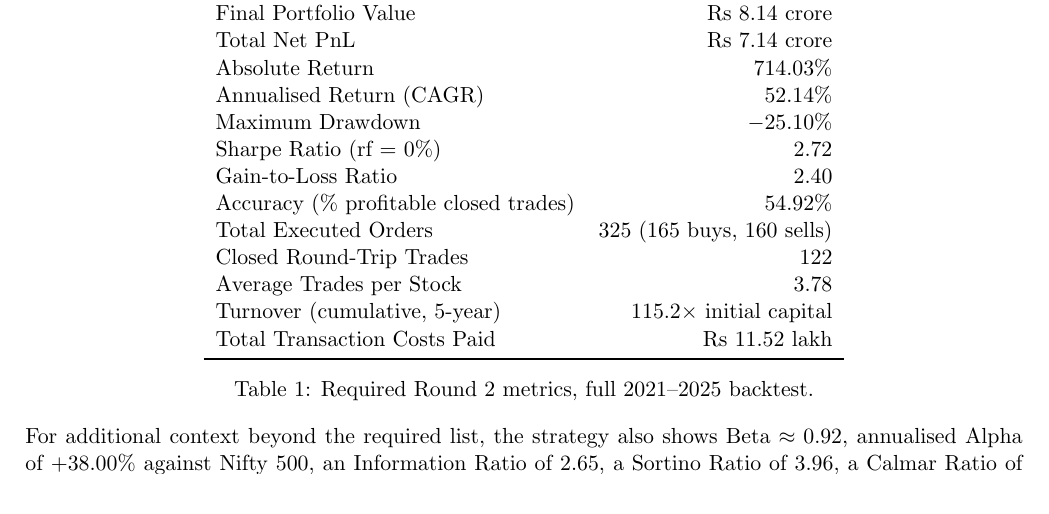
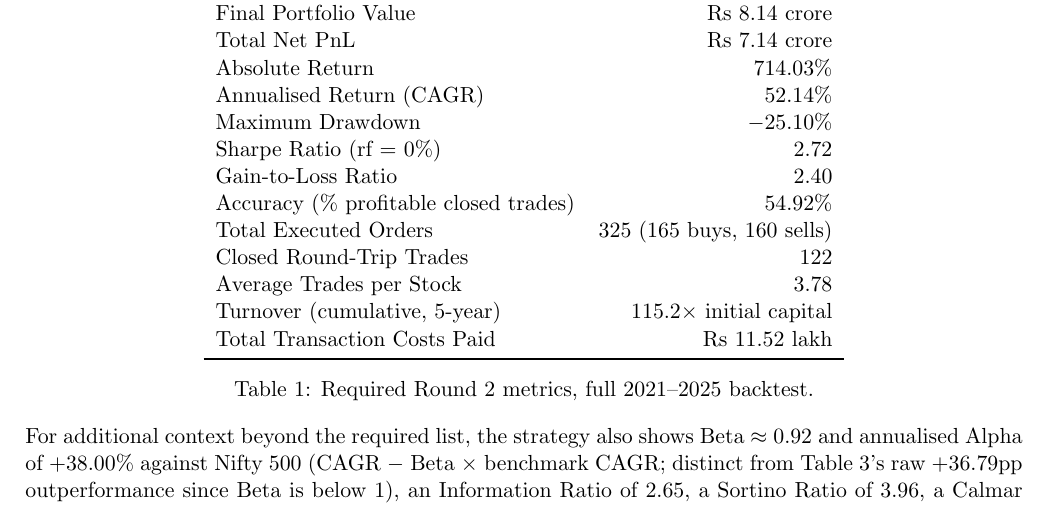
Before and after one commit to Kumar20-21/Finesse_x_IITB-Citadel_Lab_Portfolio_Challenge, a LaTeX document (report/report.tex): part of page 3 of 6, cut so that both start at the same text. Compiled offline with pdfLaTeX.

Commit message:
Clarify Alpha vs. Table 3 outperformance to preempt a false-error read
Alpha (+38.00%) and Table 3's raw CAGR outperformance (+36.79pp) are two
different metrics that legitimately don't match: Alpha = CAGR - Beta x
benchmark CAGR (Jensen's alpha, verified against src/evaluate.py's
formula), while Table 3's figure is a simple CAGR difference. They only
diverge because Beta (0.92) is below 1 -- if Beta were exactly 1 they'd
be identical. Confirmed this is not a calculation error, but flagged as
worth clarifying regardless: an unexplained mismatch between two nearby
numbers reads as an inconsistency to a reader who (reasonably) doesn't
know the two are different formulas. Added a compact inline definition
so the report is unambiguous without an evaluator needing to reverse-
engineer the discrepancy themselves.

```diff
--- a/report/report.tex
+++ b/report/report.tex
@@ -228,9 +228,11 @@ trough in early 2025 is the $-25.10\%$ Maximum Drawdown reported in Table 1; it
 new high within the same year.}
 \end{figure}
 
-For additional context beyond the required list, the strategy also shows Beta $\approx 0.92$,
-annualised Alpha of $+38.00\%$ against Nifty 500, an Information Ratio of 2.65, a Sortino Ratio
-of 3.96, a Calmar Ratio of 2.08, and $R^2 \approx 0.48$ against the benchmark.
+For additional context beyond the required list, the strategy also shows Beta $\approx 0.92$ and
+annualised Alpha of $+38.00\%$ against Nifty 500 (CAGR $-$ Beta $\times$ benchmark CAGR; distinct
+from Table 3's raw $+36.79$pp outperformance since Beta is below 1), an Information Ratio of
+2.65, a Sortino Ratio of 3.96, a Calmar Ratio of 2.08, and $R^2 \approx 0.48$ against the
+benchmark.
 
 \section{Benchmark Comparison}
 
```
Also changed, not shown: report/report.pdf.
